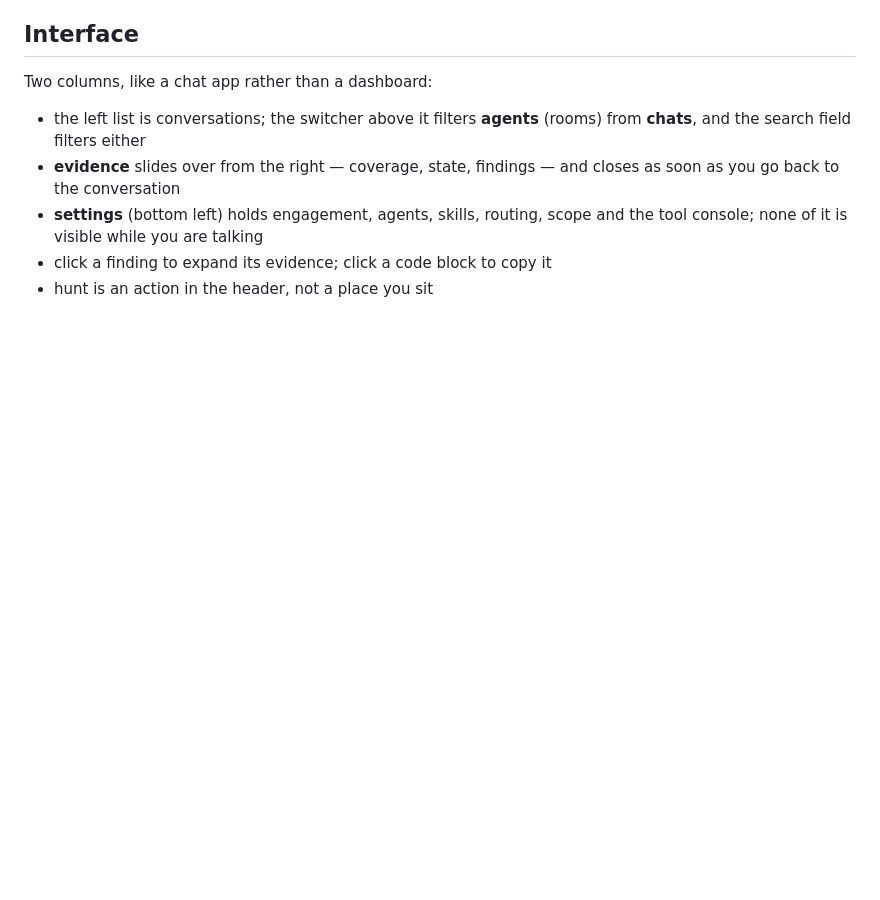
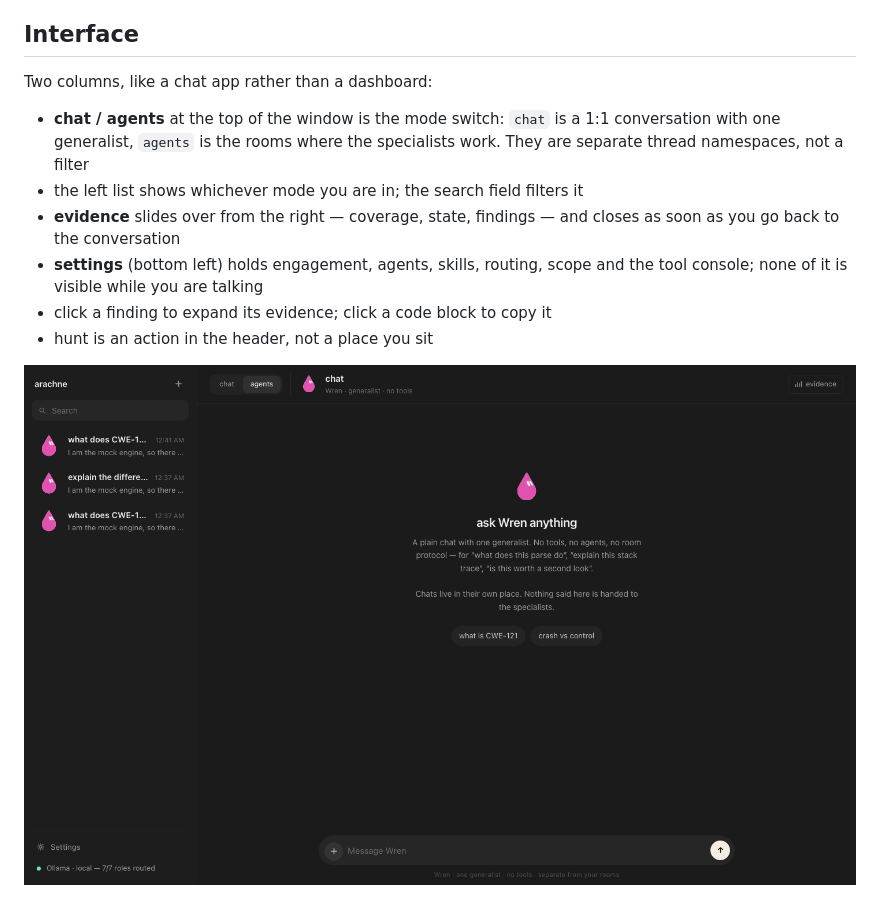
Before and after one commit to ArachnidSec/arachne-gui, a Markdown page: README.md, the part around the change. Drawn GitHub-style; pictures changed too: docs/chat.png; blank space fills up the shorter version.

```diff
--- a/README.md
+++ b/README.md
@@ -62,14 +62,18 @@ leak into a hunt, and nothing a hunt learns shows up in your chat.
 
 Two columns, like a chat app rather than a dashboard:
 
-- the left list is conversations; the switcher above it filters **agents** (rooms)
-  from **chats**, and the search field filters either
+- **chat / agents** at the top of the window is the mode switch: `chat` is a
+  1:1 conversation with one generalist, `agents` is the rooms where the
+  specialists work. They are separate thread namespaces, not a filter
+- the left list shows whichever mode you are in; the search field filters it
 - **evidence** slides over from the right — coverage, state, findings — and
   closes as soon as you go back to the conversation
 - **settings** (bottom left) holds engagement, agents, skills, routing, scope and
   the tool console; none of it is visible while you are talking
 - click a finding to expand its evidence; click a code block to copy it
 - hunt is an action in the header, not a place you sit
+
+![chat mode](docs/chat.png)
 
 ![the evidence panel](docs/evidence.png)
 
```
Also changed, not shown: docs/agents.png, docs/screenshot.png, 5 other files.
